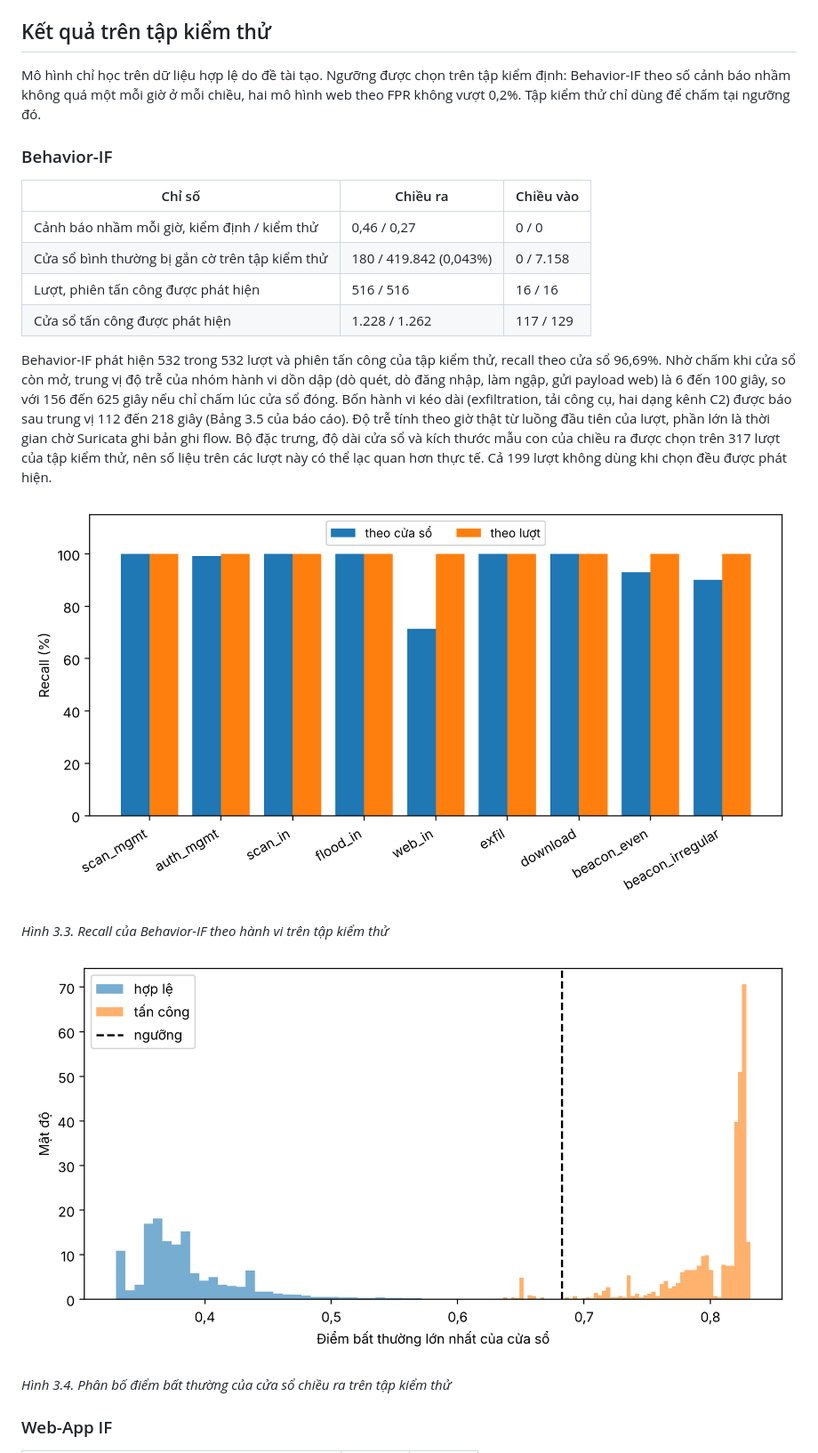
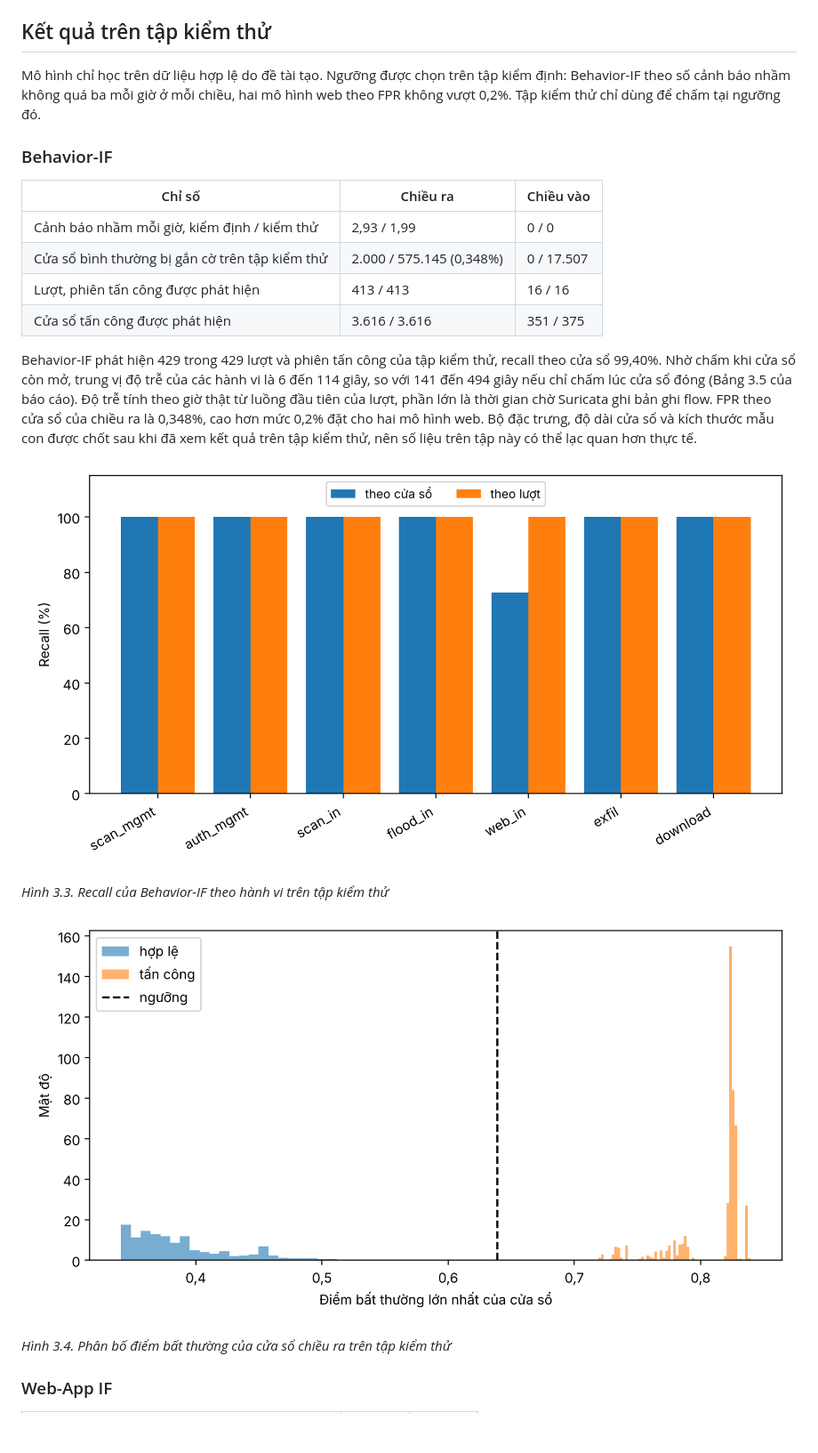
Before and after one commit to hoanganh-net/KLTN-IsolationForest-Suricata, a Markdown page: README.md, the part around one of its changes. Shown at 89% size. GitHub-like rendering; pictures changed too: docs/behavior_if_phan_bo_diem.png, docs/behavior_if_recall.png; blank space fills up the shorter version.

```diff
--- a/README.md
+++ b/README.md
@@ -117,18 +113,18 @@ Ba vùng trên EVE-NG: vùng tấn công, vùng nạn nhân (VLAN 10) và vùng
 
 ## Kết quả trên tập kiểm thử
 
-Mô hình chỉ học trên dữ liệu hợp lệ do đề tài tạo. Ngưỡng được chọn trên tập kiểm định: Behavior-IF theo số cảnh báo nhầm không quá một mỗi giờ ở mỗi chiều, hai mô hình web theo FPR không vượt 0,2%. Tập kiểm thử chỉ dùng để chấm tại ngưỡng đó.
+Mô hình chỉ học trên dữ liệu hợp lệ do đề tài tạo. Ngưỡng được chọn trên tập kiểm định: Behavior-IF theo số cảnh báo nhầm không quá ba mỗi giờ ở mỗi chiều, hai mô hình web theo FPR không vượt 0,2%. Tập kiểm thử chỉ dùng để chấm tại ngưỡng đó.
 
 ### Behavior-IF
 
 | Chỉ số | Chiều ra | Chiều vào |
 |---|---|---|
-| Cảnh báo nhầm mỗi giờ, kiểm định / kiểm thử | 0,46 / 0,27 | 0 / 0 |
-| Cửa sổ bình thường bị gắn cờ trên tập kiểm thử | 180 / 419.842 (0,043%) | 0 / 7.158 |
-| Lượt, phiên tấn công được phát hiện | 516 / 516 | 16 / 16 |
-| Cửa sổ tấn công được phát hiện | 1.228 / 1.262 | 117 / 129 |
+| Cảnh báo nhầm mỗi giờ, kiểm định / kiểm thử | 2,93 / 1,99 | 0 / 0 |
+| Cửa sổ bình thường bị gắn cờ trên tập kiểm thử | 2.000 / 575.145 (0,348%) | 0 / 17.507 |
+| Lượt, phiên tấn công được phát hiện | 413 / 413 | 16 / 16 |
+| Cửa sổ tấn công được phát hiện | 3.616 / 3.616 | 351 / 375 |
 
-Behavior-IF phát hiện 532 trong 532 lượt và phiên tấn công của tập kiểm thử, recall theo cửa sổ 96,69%. Nhờ chấm khi cửa sổ còn mở, trung vị độ trễ của nhóm hành vi dồn dập (dò quét, dò đăng nhập, làm ngập, gửi payload web) là 6 đến 100 giây, so với 156 đến 625 giây nếu chỉ chấm lúc cửa sổ đóng. Bốn hành vi kéo dài (exfiltration, tải công cụ, hai dạng kênh C2) được báo sau trung vị 112 đến 218 giây (Bảng 3.5 của báo cáo). Độ trễ tính theo giờ thật từ luồng đầu tiên của lượt, phần lớn là thời gian chờ Suricata ghi bản ghi flow. Bộ đặc trưng, độ dài cửa sổ và kích thước mẫu con của chiều ra được chọn trên 317 lượt của tập kiểm thử, nên số liệu trên các lượt này có thể lạc quan hơn thực tế. Cả 199 lượt không dùng khi chọn đều được phát hiện.
+Behavior-IF phát hiện 429 trong 429 lượt và phiên tấn công của tập kiểm thử, recall theo cửa sổ 99,40%. Nhờ chấm khi cửa sổ còn mở, trung vị độ trễ của các hành vi là 6 đến 114 giây, so với 141 đến 494 giây nếu chỉ chấm lúc cửa sổ đóng (Bảng 3.5 của báo cáo). Độ trễ tính theo giờ thật từ luồng đầu tiên của lượt, phần lớn là thời gian chờ Suricata ghi bản ghi flow. FPR theo cửa sổ của chiều ra là 0,348%, cao hơn mức 0,2% đặt cho hai mô hình web. Bộ đặc trưng, độ dài cửa sổ và kích thước mẫu con được chốt sau khi đã xem kết quả trên tập kiểm thử, nên số liệu trên tập này có thể lạc quan hơn thực tế.
 
 ![Recall của Behavior-IF theo hành vi](docs/behavior_if_recall.png)
 
```
Also changed, not shown: other parts of README.md (+15 -19 lines), data/README.md (+2 -2 lines), wazuh/README_wazuh.md (+29 -32 lines), docs/cua_so_truot.png (added), docs/cua_so_truot_chieu_ra.png (deleted), docs/cua_so_truot_chieu_vao.png (deleted), 5 other files.
